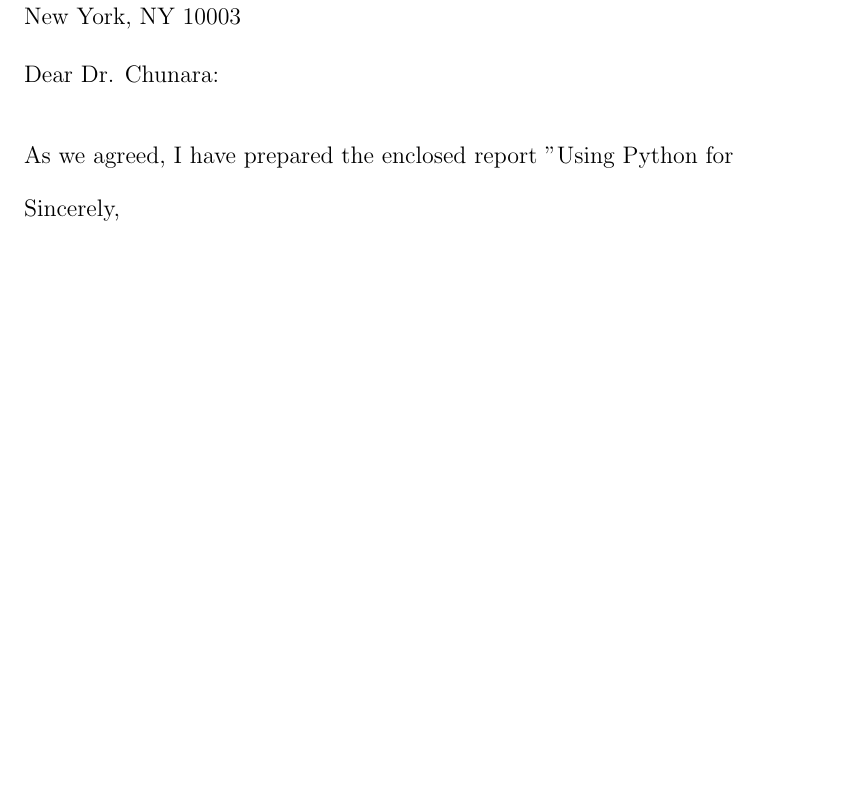
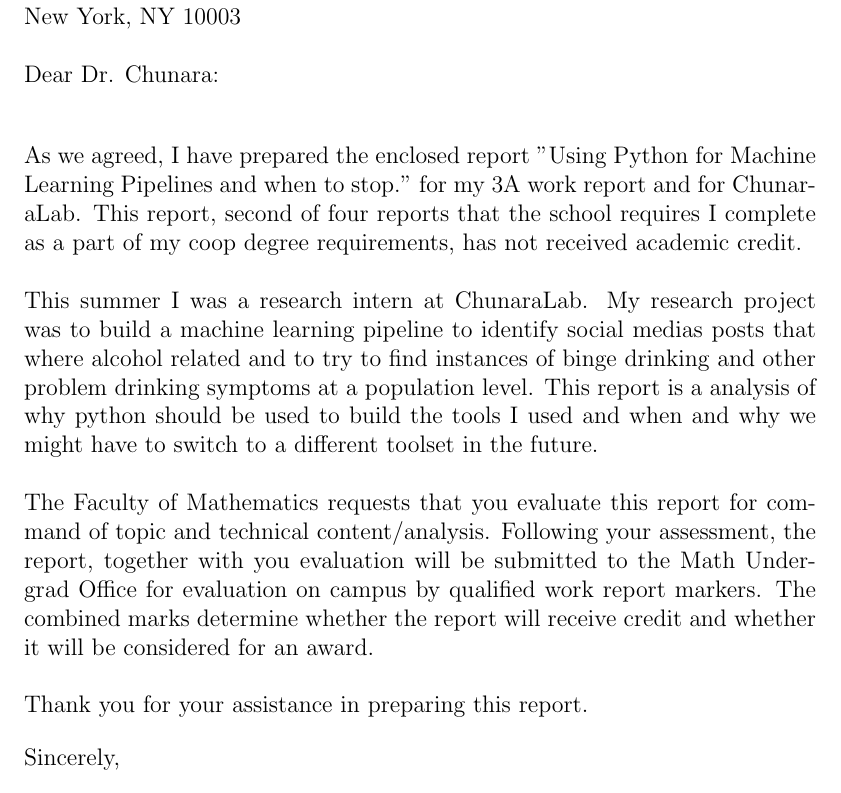
Before and after one commit to snario/pd2report, a LaTeX document (report.tex): part of page 2 of 19 before the commit and part of page 2 of 20 after it, cut so that both start at the same text, the shorter picture padded with empty space. Compiled offline with pdfLaTeX.

Commit message:
added the letter

```diff
--- a/report.tex
+++ b/report.tex
@@ -36,8 +36,16 @@
     {\myAddress}{\myCity}{\myPostalCode}{\myName}{\myIdNumber}
     {
 
-    As we agreed, I have prepared the enclosed report "Using Python for
-
+    As we agreed, I have prepared the enclosed report "Using Python for Machine Learning Pipelines and when to stop." for my 3A work report and for ChunaraLab. This report, second of four reports that the school requires I complete as a part of my coop degree requirements, has not received academic credit.
+    \\
+    \\
+    This summer I was a research intern at ChunaraLab. My research project was to build a machine learning pipeline to identify social medias posts that where alcohol related and to try to find instances of binge drinking and other problem drinking symptoms at a population level. This report is a analysis of why python should be used to build the tools I used and when and why we might have to switch to a different toolset in the future.
+    \\
+    \\
+    The Faculty of Mathematics requests that you evaluate this report for command of topic and technical content/analysis. Following your assessment, the report, together with you evaluation will be submitted to the Math Undergrad Office for evaluation on  campus by qualified work report markers. The combined marks determine whether the report will receive credit and whether it will be considered for an award.
+    \\
+    \\
+    Thank you for your assistance in preparing this report.
     }
     {
     % Attach an image of your signature
```
Also changed, not shown: report.pdf, 2 other files.
